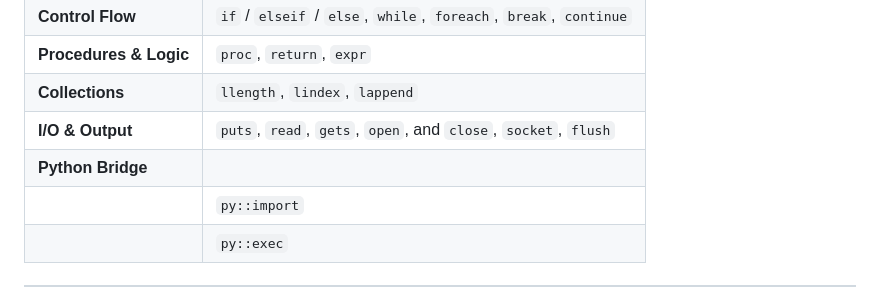
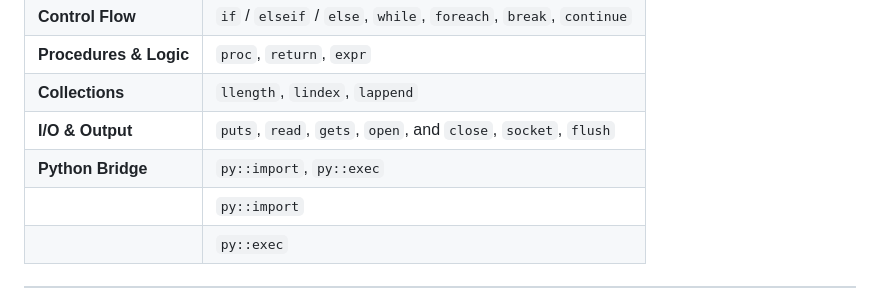
Before and after one commit to TCLpy/TCLpy, a Markdown page: README.md, the part around the change. GitHub-like rendering.

```diff
--- a/README.md
+++ b/README.md
@@ -28,7 +28,7 @@
 | **Procedures & Logic** | `proc`, `return`, `expr` |
 | **Collections** | `llength`, `lindex`, `lappend` |
 | **I/O & Output** | `puts`, `read`, `gets`, `open`, and `close`, `socket`, `flush` |
-| **Python Bridge**
+| **Python Bridge** | `py::import`, `py::exec` |
     | `py::import`| use to access python's libraries to tap python's ecosystem
     | `py::exec`| | use to run python inline code
 ---
```
